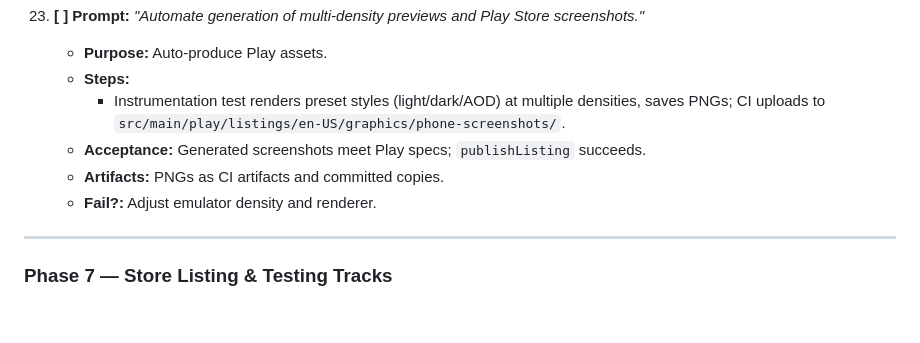
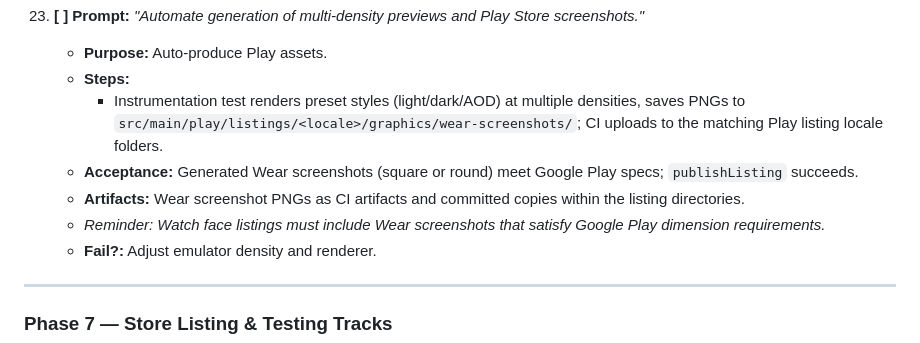
Before and after one commit to LonghornSneal/Test, a Markdown page: AGENTS.md, the part around the change. Rendered like a GitHub page; blank space fills up the shorter version.

Commit message:
Update wear screenshot guidance

```diff
--- a/AGENTS.md
+++ b/AGENTS.md
@@ -415,9 +415,10 @@ Follow the tasks in order. Each item lists its purpose, precise steps, acceptanc
 23. **[ ] Prompt:** _"Automate generation of multi-density previews and Play Store screenshots."_
     - **Purpose:** Auto-produce Play assets.
     - **Steps:**
-      * Instrumentation test renders preset styles (light/dark/AOD) at multiple densities, saves PNGs; CI uploads to `src/main/play/listings/en-US/graphics/phone-screenshots/`.
-    - **Acceptance:** Generated screenshots meet Play specs; `publishListing` succeeds.
-    - **Artifacts:** PNGs as CI artifacts and committed copies.
+      * Instrumentation test renders preset styles (light/dark/AOD) at multiple densities, saves PNGs to `src/main/play/listings/<locale>/graphics/wear-screenshots/`; CI uploads to the matching Play listing locale folders.
+    - **Acceptance:** Generated Wear screenshots (square or round) meet Google Play specs; `publishListing` succeeds.
+    - **Artifacts:** Wear screenshot PNGs as CI artifacts and committed copies within the listing directories.
+    - _Reminder: Watch face listings must include Wear screenshots that satisfy Google Play dimension requirements._
     - **Fail?:** Adjust emulator density and renderer.
 
 ---
```
